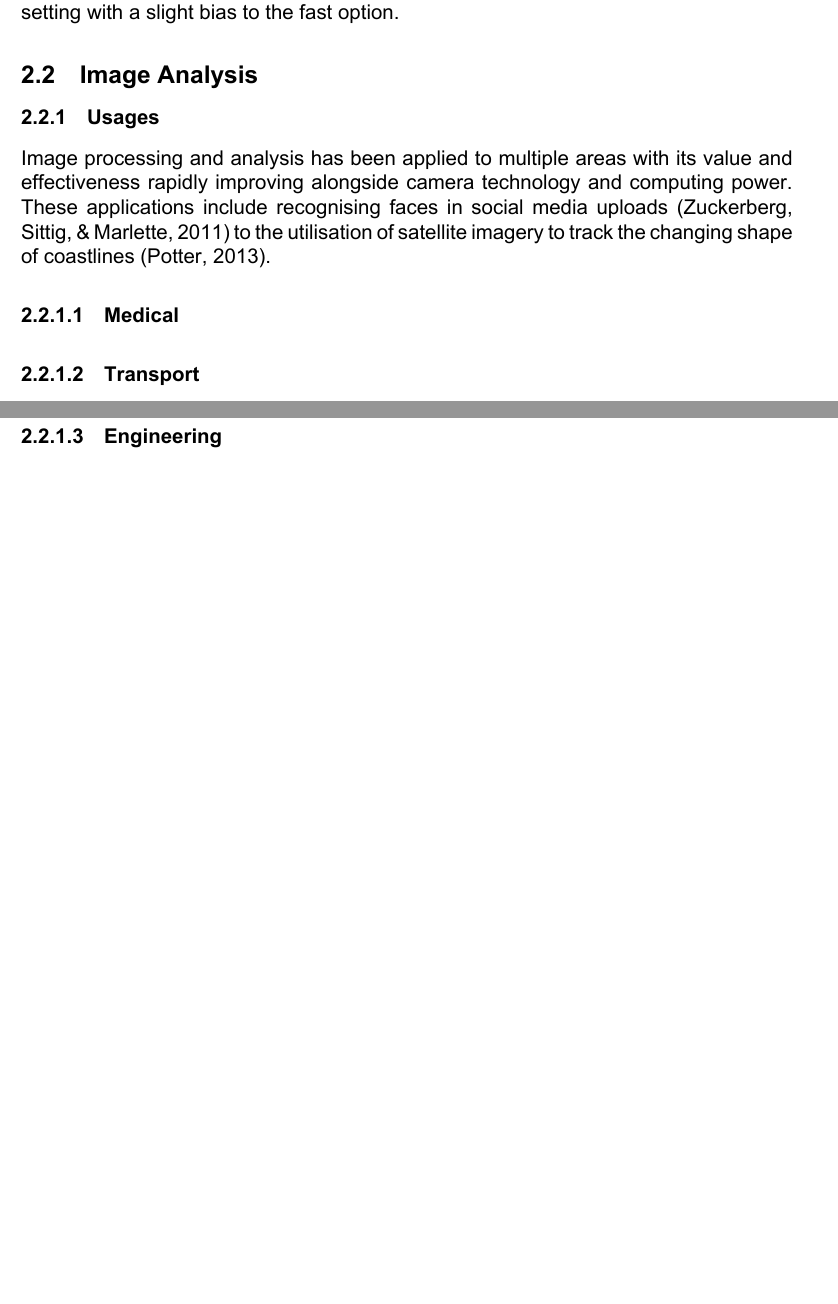
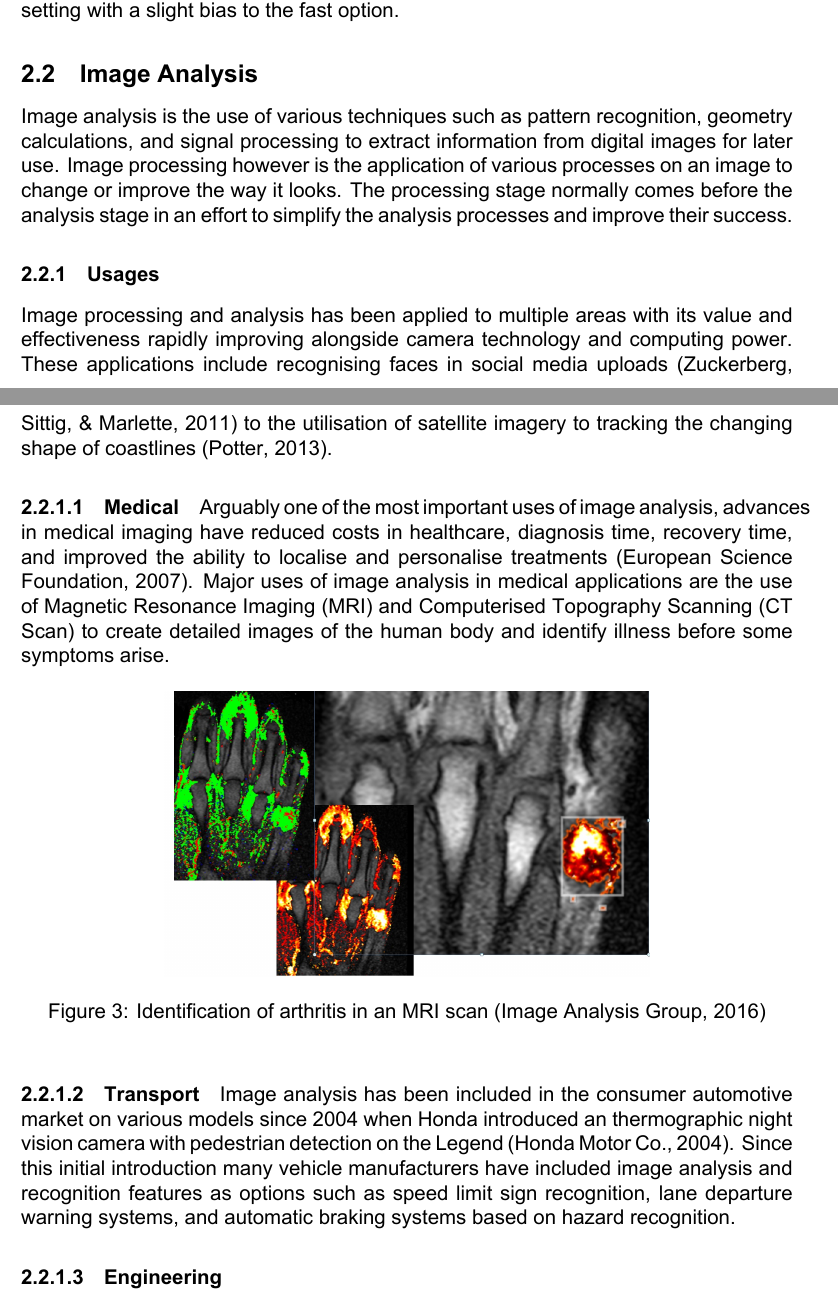
Before and after one commit to Reignable/Honours-Project, a LaTeX thesis (Document/dissertation.tex, which reads Document/bibliography.bib, Document/sections/imageanalysis.tex): two parts of pages 11 and 12 of 19, joined at a grey line, cut so that both start at the same text, the shorter picture padded with empty space. The pictures show the PDF file Document/dissertation.pdf that the author committed with the source.

Commit message:
Continued analysis bit

```diff
--- a/Document/bibliography.bib
+++ b/Document/bibliography.bib
@@ -166,0 +171 @@
+	YEAR={2007},
@@ -166,0 +180,2 @@
+	YEAR={2016},
+	TYPE={Image}
@@ -166,0 +187 @@
+	YEAR={2004},
--- a/Document/sections/imageanalysis.tex
+++ b/Document/sections/imageanalysis.tex
@@ -1,7 +1,16 @@
 \subsection{Image Analysis}
+	Image analysis is the use of various techniques such as pattern recognition, geometry calculations, and signal processing to extract information from digital images for later use. Image processing however is the application of various processes on an image to change or improve the way it looks. The processing stage normally comes before the analysis stage in an effort to simplify the analysis processes and improve their success.
 	\subsubsection{Usages}
-	Image processing and analysis has been applied to multiple areas with its value and effectiveness rapidly improving alongside camera technology and computing power. These applications include recognising faces in social media uploads \citep{zuckerberg2011tagging} to the utilisation of satellite imagery to track the changing shape of coastlines \citep{costalimagery}.
+	Image processing and analysis has been applied to multiple areas with its value and effectiveness rapidly improving alongside camera technology and computing power. These applications include recognising faces in social media uploads \citep{zuckerberg2011tagging} to the utilisation of satellite imagery to tracking the changing shape of coastlines \citep{costalimagery}.
 	\paragraph{Medical}
+	Arguably one of the most important uses of image analysis, advances in medical imaging have reduced costs in healthcare, diagnosis time, recovery time, and improved the ability to localise and personalise treatments \citep{esfmedical}. Major uses of image analysis in medical applications are the use of Magnetic Resonance Imaging (MRI) and Computerised Topography Scanning (CT Scan) to create detailed images of the human body and identify illness before some symptoms arise.
+	\begin{figure}[h!]
+		\centering
+		\includegraphics[width=10cm]{../images/mri.jpg}
+		\caption{Identification of arthritis in an MRI scan \citep{mriimage}}
+		\label{fig:mri}
+	\end{figure}
 	\paragraph{Transport}
+	Image analysis has been included in the consumer automotive market on various models since 2004 when Honda introduced an thermographic night vision camera with pedestrian detection on the Legend  \citep{hondanightvision}. Since this initial introduction many vehicle manufacturers have included image analysis and recognition features as options such as speed limit sign recognition, lane departure warning systems, and automatic braking systems based on hazard recognition.
 	\paragraph{Engineering}
 	\paragraph{Space}
```
Also changed, not shown: Document/dissertation.bbl, Document/dissertation.gls, Document/dissertation.pdf, images/mri.jpg (added), Document/bibliography.bib (21 more changed lines), 9 other files.
